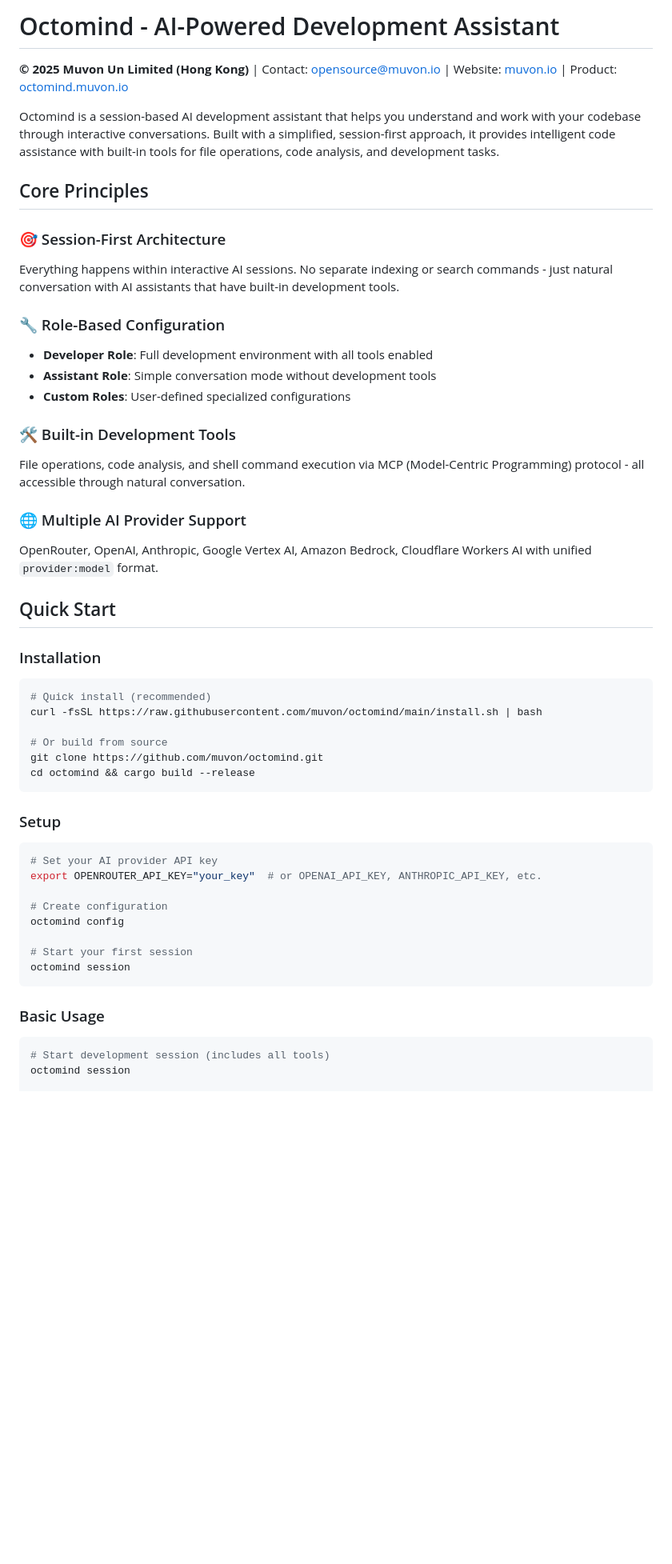
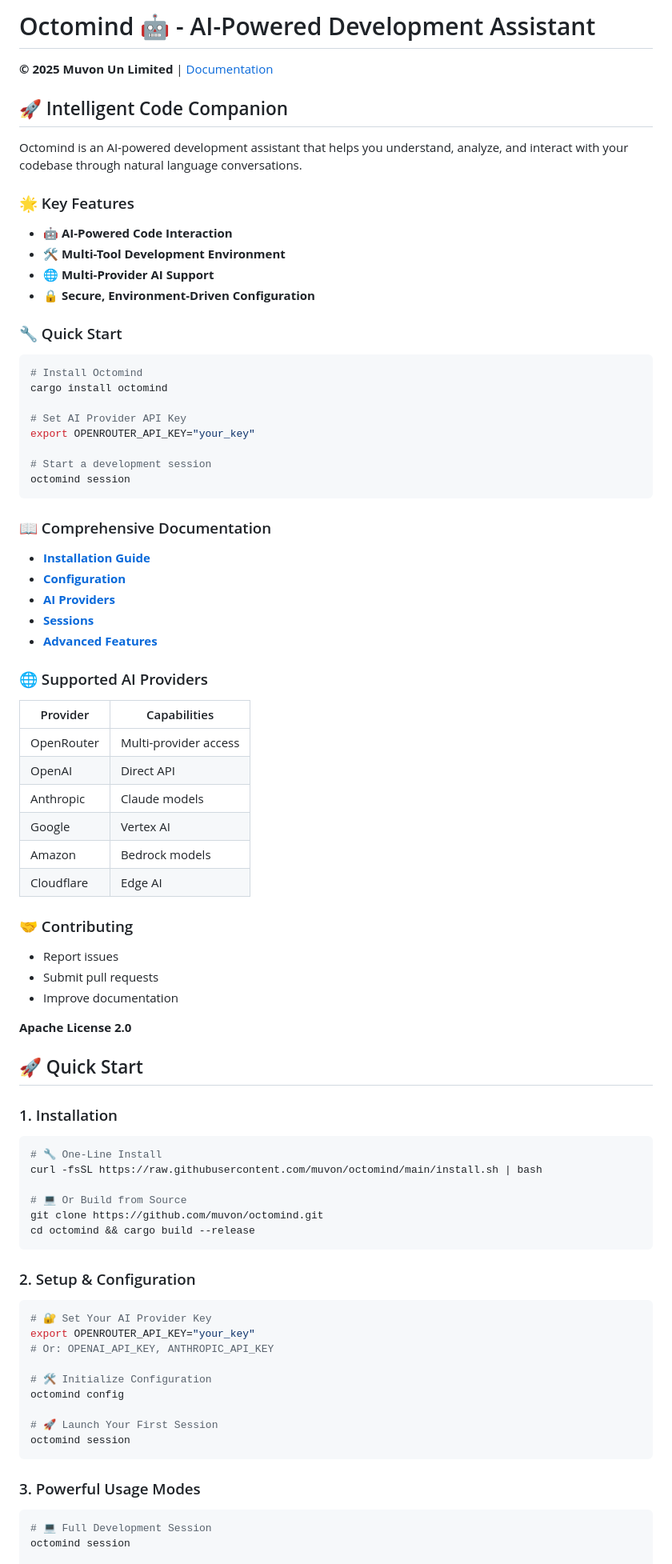
Before and after one commit to Muvon/octomind, a Markdown page: README.md, the part around the change printed below. Shown: that part at 80% size. Drawn GitHub-style; blank space fills up the shorter version.

````diff
--- a/README.md
+++ b/README.md
@@ -1,54 +1,88 @@
-# Octomind - AI-Powered Development Assistant
+# Octomind 🤖 - AI-Powered Development Assistant
 
-**© 2025 Muvon Un Limited (Hong Kong)** | Contact: [opensource@muvon.io](mailto:opensource@muvon.io) | Website: [muvon.io](https://muvon.io) | Product: [octomind.muvon.io](https://octomind.muvon.io)
+**© 2025 Muvon Un Limited** | [Documentation](doc/README.md)
 
-Octomind is a session-based AI development assistant that helps you understand and work with your codebase through interactive conversations. Built with a simplified, session-first approach, it provides intelligent code assistance with built-in tools for file operations, code analysis, and development tasks.
+## 🚀 Intelligent Code Companion
 
-## Core Principles
+Octomind is an AI-powered development assistant that helps you understand, analyze, and interact with your codebase through natural language conversations.
 
-### 🎯 Session-First Architecture
-Everything happens within interactive AI sessions. No separate indexing or search commands - just natural conversation with AI assistants that have built-in development tools.
+### 🌟 Key Features
 
-### 🔧 Role-Based Configuration
-- **Developer Role**: Full development environment with all tools enabled
-- **Assistant Role**: Simple conversation mode without development tools
-- **Custom Roles**: User-defined specialized configurations
+- 🤖 **AI-Powered Code Interaction**
+- 🛠️ **Multi-Tool Development Environment**
+- 🌐 **Multi-Provider AI Support**
+- 🔒 **Secure, Environment-Driven Configuration**
 
-### 🛠️ Built-in Development Tools
-File operations, code analysis, and shell command execution via MCP (Model-Centric Programming) protocol - all accessible through natural conversation.
-
-### 🌐 Multiple AI Provider Support
-OpenRouter, OpenAI, Anthropic, Google Vertex AI, Amazon Bedrock, Cloudflare Workers AI with unified `provider:model` format.
-
-## Quick Start
-
-### Installation
+### 🔧 Quick Start
 
 ```bash
-# Quick install (recommended)
+# Install Octomind
+cargo install octomind
+
+# Set AI Provider API Key
+export OPENROUTER_API_KEY="your_key"
+
+# Start a development session
+octomind session
+```
+
+### 📖 Comprehensive Documentation
+
+- [**Installation Guide**](doc/01-installation.md)
+- [**Configuration**](doc/02-configuration.md)
+- [**AI Providers**](doc/03-providers.md)
+- [**Sessions**](doc/05-sessions.md)
+- [**Advanced Features**](doc/06-advanced.md)
+
+### 🌐 Supported AI Providers
+
+| Provider | Capabilities |
+|----------|--------------|
+| OpenRouter | Multi-provider access |
+| OpenAI | Direct API |
+| Anthropic | Claude models |
+| Google | Vertex AI |
+| Amazon | Bedrock models |
+| Cloudflare | Edge AI |
+
+### 🤝 Contributing
+
+- Report issues
+- Submit pull requests
+- Improve documentation
+
+**Apache License 2.0**
+
+## 🚀 Quick Start
+
+### 1. Installation
+
+```bash
+# 🔧 One-Line Install
 curl -fsSL https://raw.githubusercontent.com/muvon/octomind/main/install.sh | bash
 
-# Or build from source
+# 💻 Or Build from Source
 git clone https://github.com/muvon/octomind.git
 cd octomind && cargo build --release
 ```
 
-### Setup
+### 2. Setup & Configuration
 
 ```bash
-# Set your AI provider API key
-export OPENROUTER_API_KEY="your_key"  # or OPENAI_API_KEY, ANTHROPIC_API_KEY, etc.
+# 🔐 Set Your AI Provider Key
+export OPENROUTER_API_KEY="your_key"
+# Or: OPENAI_API_KEY, ANTHROPIC_API_KEY
 
-# Create configuration
+# 🛠️ Initialize Configuration
 octomind config
 
-# Start your first session
+# 🚀 Launch Your First Session
 octomind session
 ```
 
-### Basic Usage
+### 3. Powerful Usage Modes
 
 ```bash
-# Start development session (includes all tools)
+# 💻 Full Development Session
 octomind session
 
````
Also changed, not shown: other parts of README.md (+157 -28 lines), doc/02-configuration.md (+64 -50 lines).
